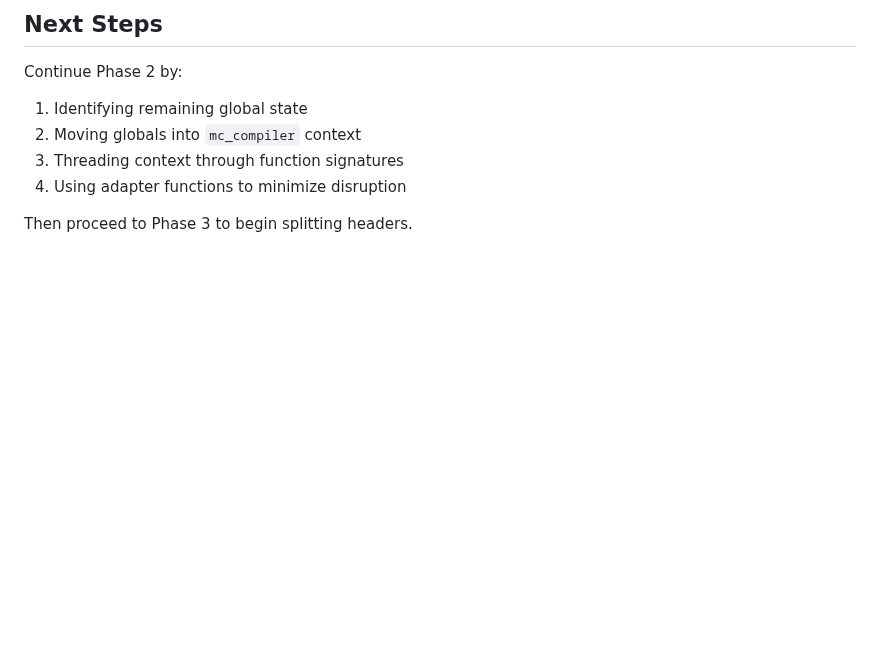
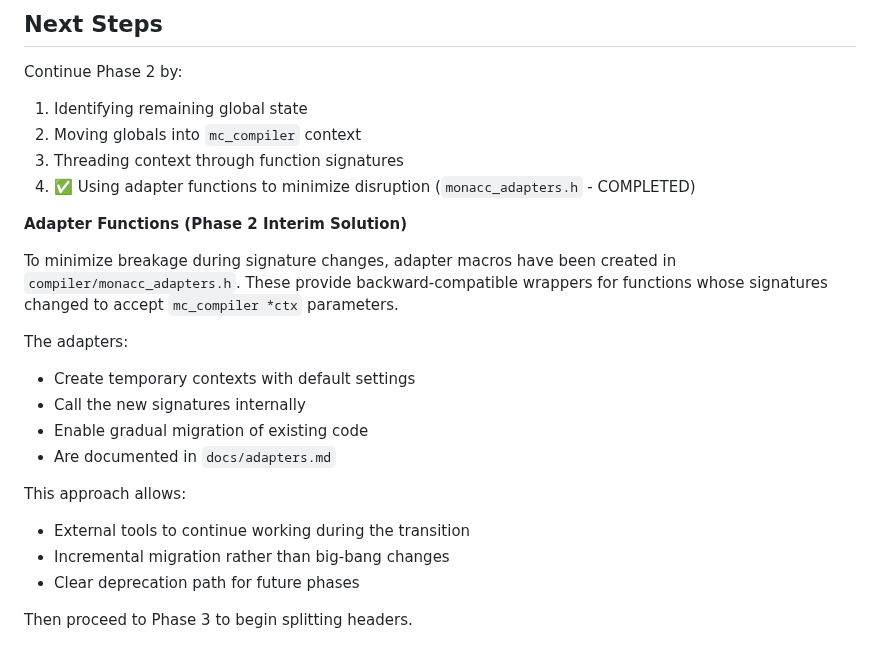
Before and after one commit to MathiasSchindler/monacc, a Markdown page: docs/compiler-architecture.md, the part around the change. GitHub-like rendering; blank space fills up the shorter version.

```diff
--- a/docs/compiler-architecture.md
+++ b/docs/compiler-architecture.md
@@ -171,6 +171,23 @@ Continue Phase 2 by:
 1. Identifying remaining global state
 2. Moving globals into `mc_compiler` context
 3. Threading context through function signatures
-4. Using adapter functions to minimize disruption
+4. ✅ Using adapter functions to minimize disruption (`monacc_adapters.h` - COMPLETED)
+
+**Adapter Functions (Phase 2 Interim Solution)**
+
+To minimize breakage during signature changes, adapter macros have been created in
+`compiler/monacc_adapters.h`. These provide backward-compatible wrappers for functions
+whose signatures changed to accept `mc_compiler *ctx` parameters.
+
+The adapters:
+- Create temporary contexts with default settings
+- Call the new signatures internally
+- Enable gradual migration of existing code
+- Are documented in `docs/adapters.md`
+
+This approach allows:
+- External tools to continue working during the transition
+- Incremental migration rather than big-bang changes
+- Clear deprecation path for future phases
 
 Then proceed to Phase 3 to begin splitting headers.
```
Also changed, not shown: docs/compiler-rebase-progress.md (+40 -1 lines).
